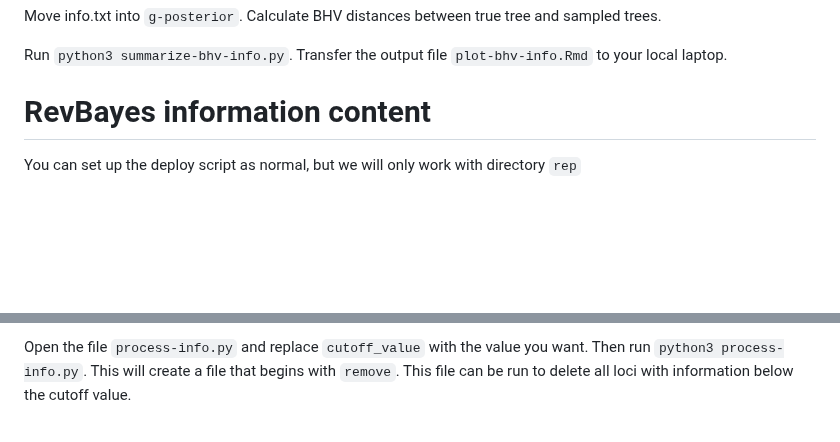
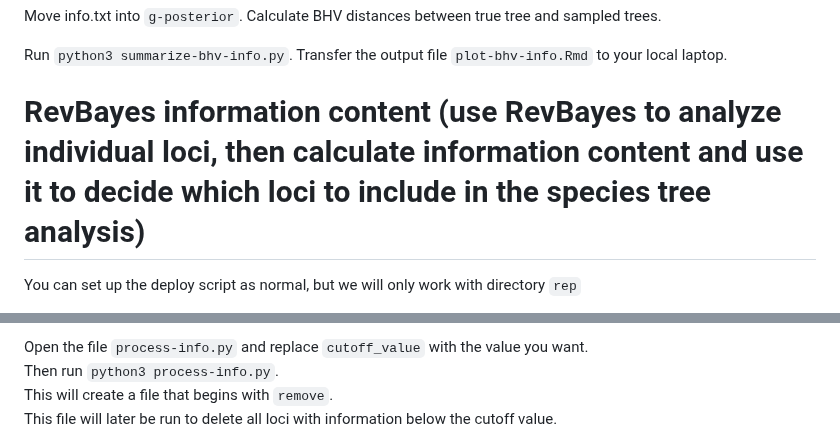
Before and after one commit to plewis/deploy, a Markdown page: JC_instructions.md, 2 parts joined by grey strips. Drawn GitHub-style; blank space fills up the shorter version.

```diff
--- a/JC_instructions.md
+++ b/JC_instructions.md
@@ -236,6 +236,6 @@ Move info.txt into `g-posterior`. Calculate BHV distances between true tree and
 Run `python3 summarize-bhv-info.py`. Transfer the output file `plot-bhv-info.Rmd` to your local laptop.
 
 
-# RevBayes information content
-You can set up the deploy script as normal, but we will only work with directory `rep`
+# RevBayes information content (use RevBayes to analyze individual loci, then calculate information content and use it to decide which loci to include in the species tree analysis)
+You can set up the deploy script as normal, but we will only work with directory `rep`<br>
 
@@ -253,4 +253,6 @@ This will create a file called `info.txt` that lists information content in each
 
-Open the file `process-info.py` and replace `cutoff_value` with the value you want.
-Then run `python3 process-info.py`. This will create a file that begins with `remove`. This file can be run to delete all loci with information below the cutoff value.
+Open the file `process-info.py` and replace `cutoff_value` with the value you want.<br>
+Then run `python3 process-info.py`.<br>
+This will create a file that begins with `remove`.<br>
+This file will later be run to delete all loci with information below the cutoff value.<br>
 
```
Also changed, not shown: other parts of JC_instructions.md (+24 -21 lines).
